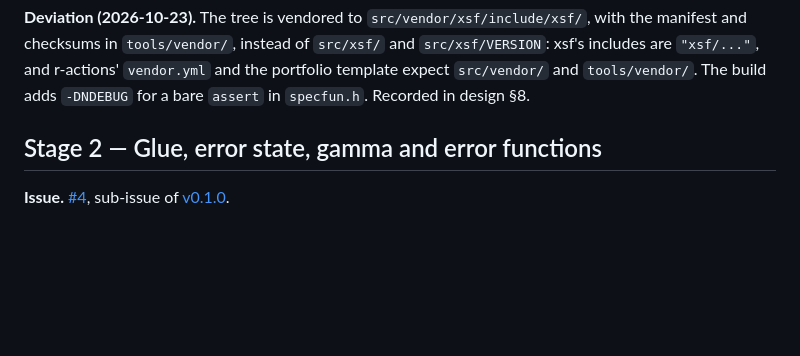
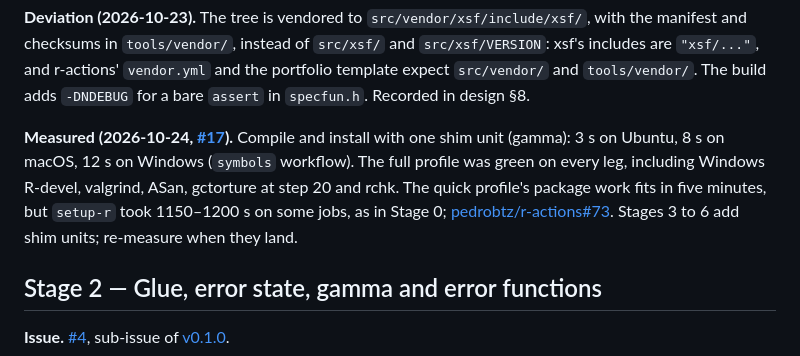
Before and after one commit to pedrobtz/zuspecial, a Markdown page: .agents/roadmap.md, the part around the change. Drawn GitHub-style; blank space fills up the shorter version.

Commit message:
Record Stage 1's measured compile times
Co-Authored-By: Claude Opus 5.5 <noreply@anthropic.com>

```diff
--- a/.agents/roadmap.md
+++ b/.agents/roadmap.md
@@ -128,6 +128,15 @@ to prove the C-to-C++ path.
 are `"xsf/..."`, and r-actions' `vendor.yml` and the portfolio template
 expect `src/vendor/` and `tools/vendor/`. The build adds `-DNDEBUG` for a
 bare `assert` in `specfun.h`. Recorded in design §8.
+
+**Measured (2026-10-24, [#17](https://github.com/pedrobtz/zuspecial/pull/17)).**
+Compile and install with one shim unit (gamma): 3 s on Ubuntu, 8 s on macOS,
+12 s on Windows (`symbols` workflow). The full profile was green on every
+leg, including Windows R-devel, valgrind, ASan, gctorture at step 20 and
+rchk. The quick profile's package work fits in five minutes, but
+`setup-r` took 1150–1200 s on some jobs, as in Stage 0;
+[pedrobtz/r-actions#73](https://github.com/pedrobtz/r-actions/issues/73).
+Stages 3 to 6 add shim units; re-measure when they land.
 
 ## Stage 2 — Glue, error state, gamma and error functions
 
```
